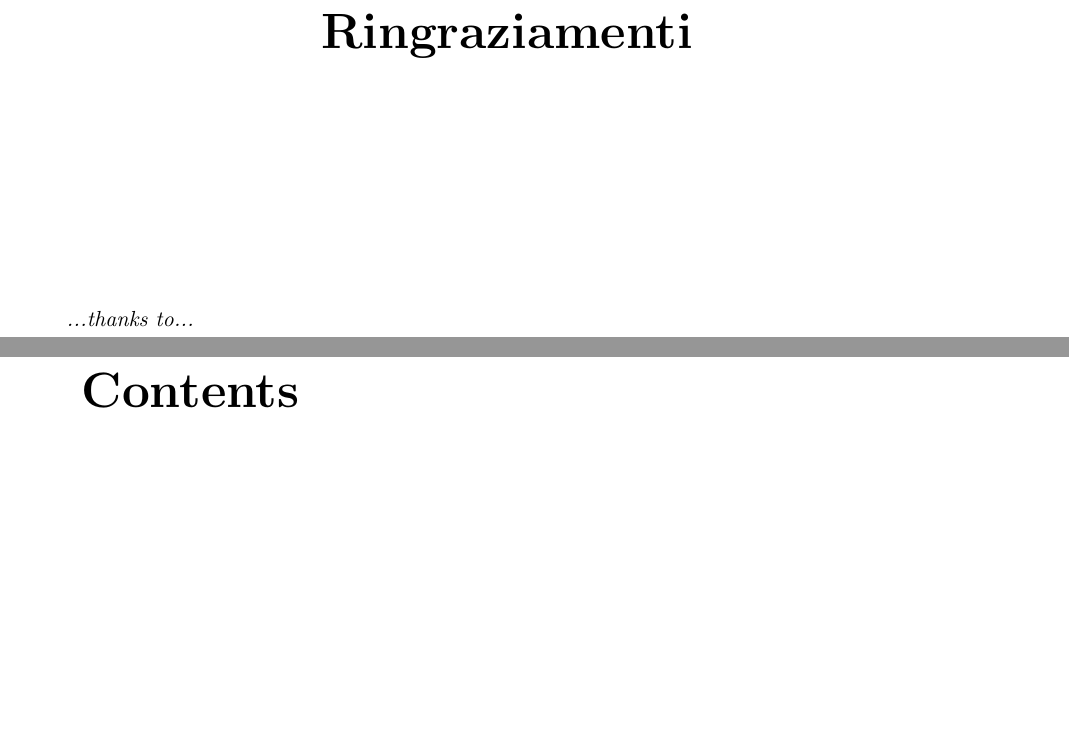
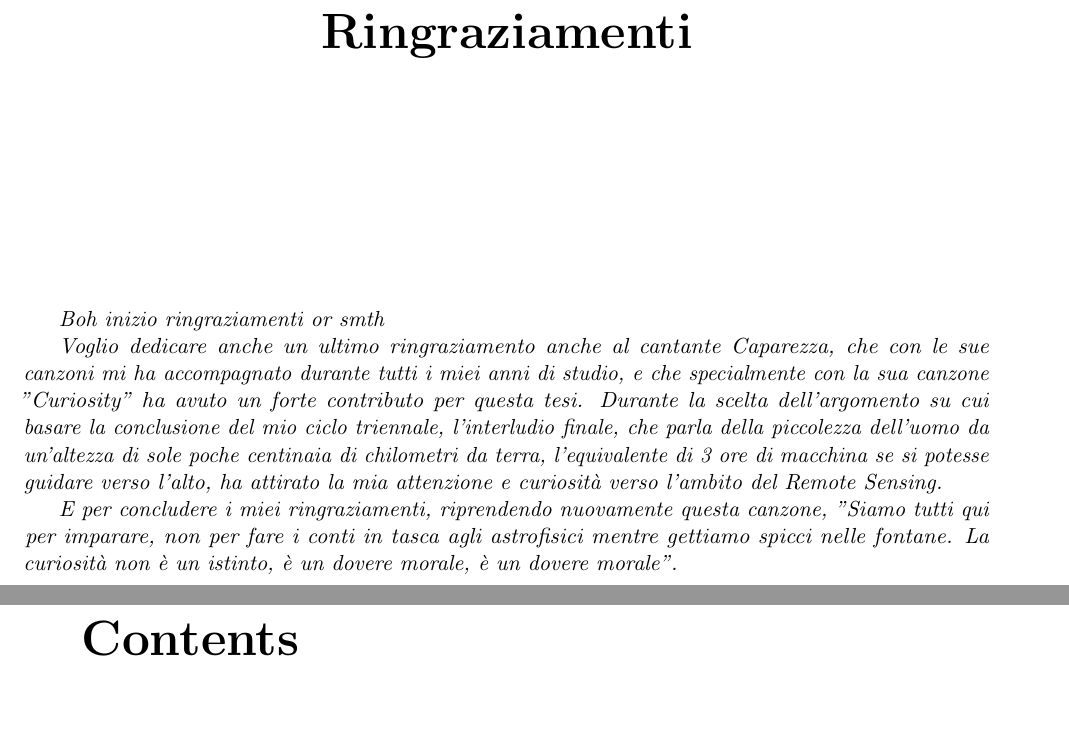
Before and after one commit to Suge42/Thesis_2026, a LaTeX thesis (sandrini_leonardo_laurea_aa.tex, which reads ringraziamenti.tex): two parts of pages 2 and 3 of 25, joined at a grey line, cut so that both start at the same text, the shorter picture padded with empty space. Compiled offline with pdfLaTeX.

Commit message:
Cration ringraziamenti, WIP

```diff
--- a/ringraziamenti.tex
+++ b/ringraziamenti.tex
@@ -7,6 +7,15 @@
 \vspace{4cm}
 
 
-\emph{
-  ...thanks to...
-}
+\begin{itshape}
+  Boh inizio ringraziamenti or smth
+
+  Voglio dedicare anche un ultimo ringraziamento anche al cantante Caparezza, che con le sue canzoni mi ha accompagnato
+  durante tutti i miei anni di studio, e che specialmente con la sua canzone "Curiosity" ha avuto un forte contributo per questa tesi.
+  Durante la scelta dell'argomento su cui basare la conclusione del mio ciclo triennale, l'interludio finale, che parla della piccolezza dell'uomo
+  da un'altezza di sole poche centinaia di chilometri da terra, l'equivalente di 3 ore di macchina se si potesse guidare verso l'alto,
+  ha attirato la mia attenzione e curiosità verso l'ambito del Remote Sensing.
+
+  E per concludere i miei ringraziamenti, riprendendo nuovamente questa canzone, "Siamo tutti qui per imparare, non per fare i conti in tasca
+  agli astrofisici mentre gettiamo spicci nelle fontane. La curiosità non è un istinto, è un dovere morale, è un dovere morale".
+\end{itshape}
```
Also changed, not shown: sandrini_leonardo_laurea_aa.pdf, 5 other files.
